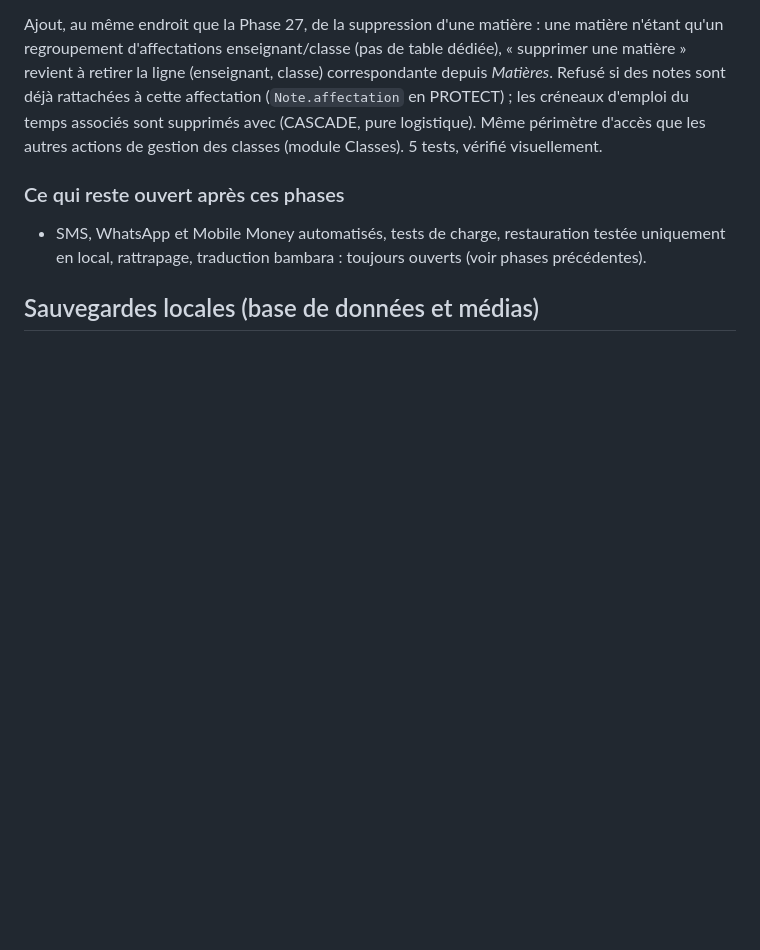
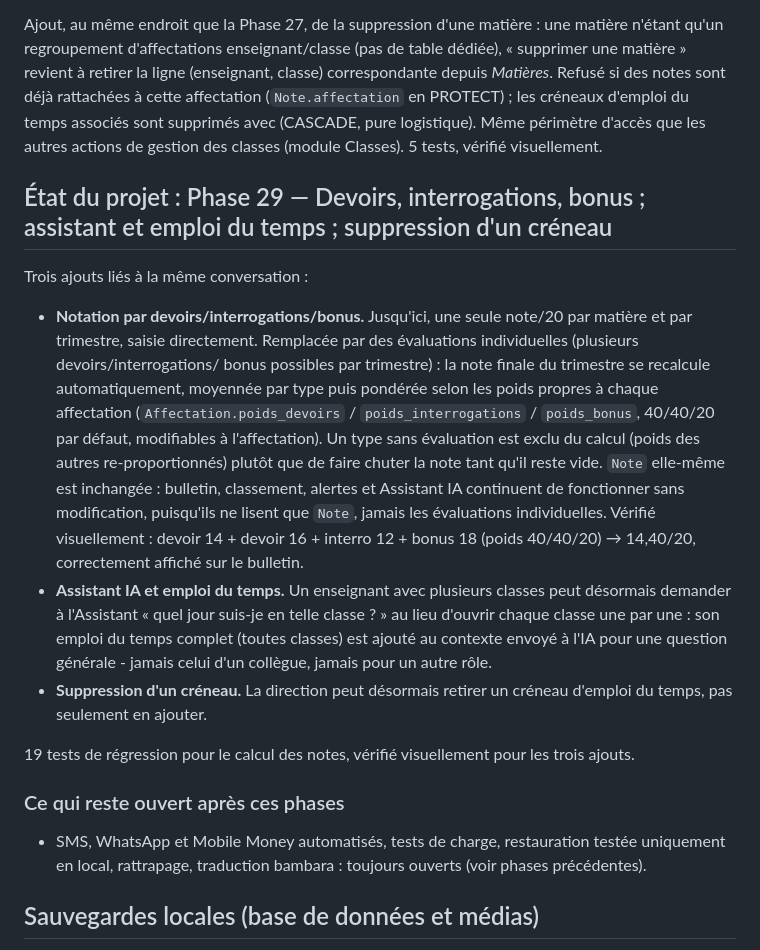
Before and after one commit to it43694-boop/plateforme-gestion-scolaire, a Markdown page: README.md, the part around the change. Drawn GitHub-style; blank space fills up the shorter version.

Commit message:
Documente la phase 29 dans le README
Co-Authored-By: Claude Sonnet 5 <noreply@anthropic.com>

```diff
--- a/README.md
+++ b/README.md
@@ -944,6 +944,37 @@ sont supprimés avec (CASCADE, pure logistique). Même périmètre d'accès
 que les autres actions de gestion des classes (module Classes). 5 tests,
 vérifié visuellement.
 
+## État du projet : Phase 29 — Devoirs, interrogations, bonus ; assistant et emploi du temps ; suppression d'un créneau
+
+Trois ajouts liés à la même conversation :
+
+- **Notation par devoirs/interrogations/bonus.** Jusqu'ici, une seule
+  note/20 par matière et par trimestre, saisie directement. Remplacée
+  par des évaluations individuelles (plusieurs devoirs/interrogations/
+  bonus possibles par trimestre) : la note finale du trimestre se
+  recalcule automatiquement, moyennée par type puis pondérée selon les
+  poids propres à chaque affectation (`Affectation.poids_devoirs` /
+  `poids_interrogations` / `poids_bonus`, 40/40/20 par défaut,
+  modifiables à l'affectation). Un type sans évaluation est exclu du
+  calcul (poids des autres re-proportionnés) plutôt que de faire chuter
+  la note tant qu'il reste vide. `Note` elle-même est inchangée :
+  bulletin, classement, alertes et Assistant IA continuent de
+  fonctionner sans modification, puisqu'ils ne lisent que `Note`,
+  jamais les évaluations individuelles. Vérifié visuellement : devoir
+  14 + devoir 16 + interro 12 + bonus 18 (poids 40/40/20) → 14,40/20,
+  correctement affiché sur le bulletin.
+- **Assistant IA et emploi du temps.** Un enseignant avec plusieurs
+  classes peut désormais demander à l'Assistant « quel jour suis-je en
+  telle classe ? » au lieu d'ouvrir chaque classe une par une : son
+  emploi du temps complet (toutes classes) est ajouté au contexte
+  envoyé à l'IA pour une question générale - jamais celui d'un collègue,
+  jamais pour un autre rôle.
+- **Suppression d'un créneau.** La direction peut désormais retirer un
+  créneau d'emploi du temps, pas seulement en ajouter.
+
+19 tests de régression pour le calcul des notes, vérifié visuellement
+pour les trois ajouts.
+
 ### Ce qui reste ouvert après ces phases
 
 - SMS, WhatsApp et Mobile Money automatisés, tests de charge,
```
